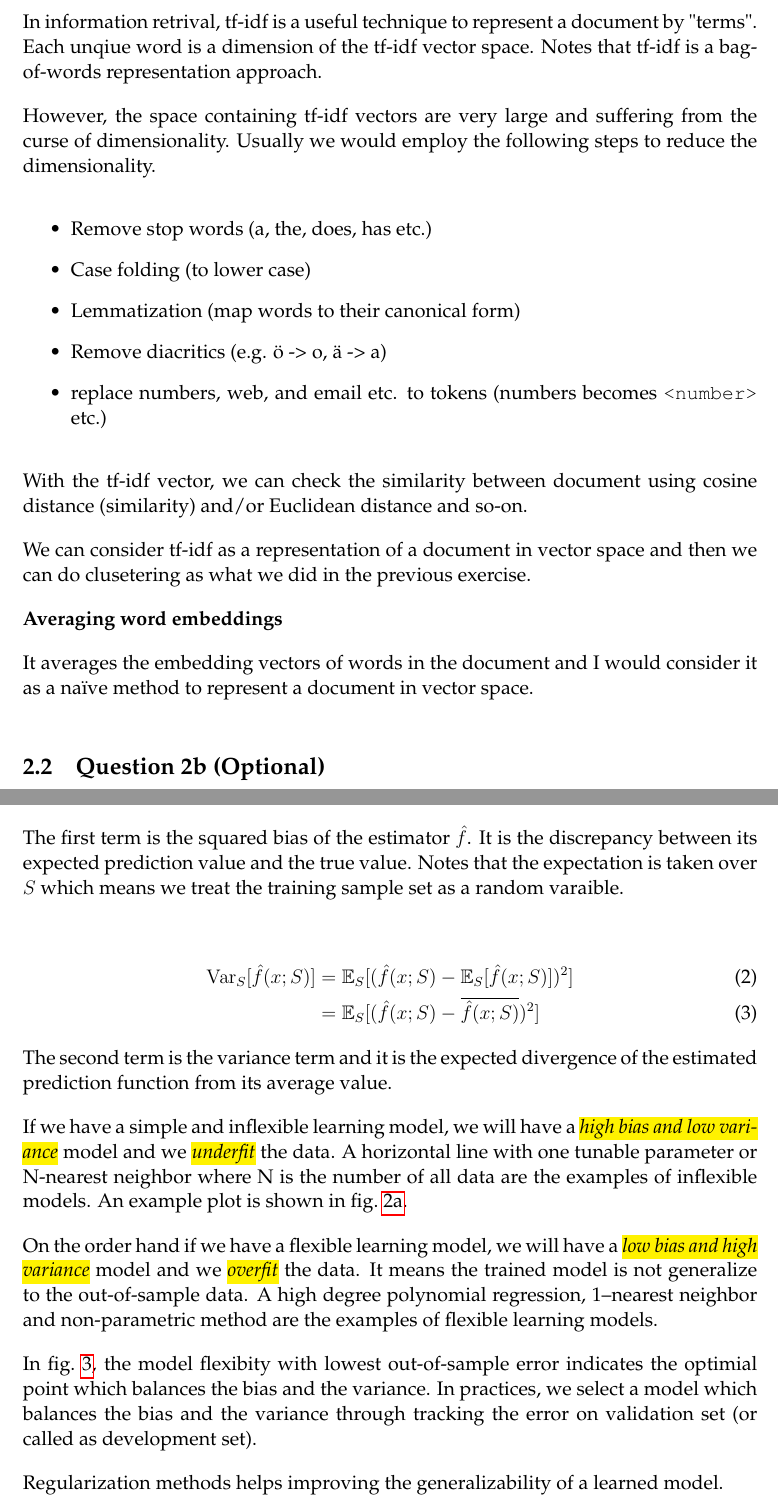
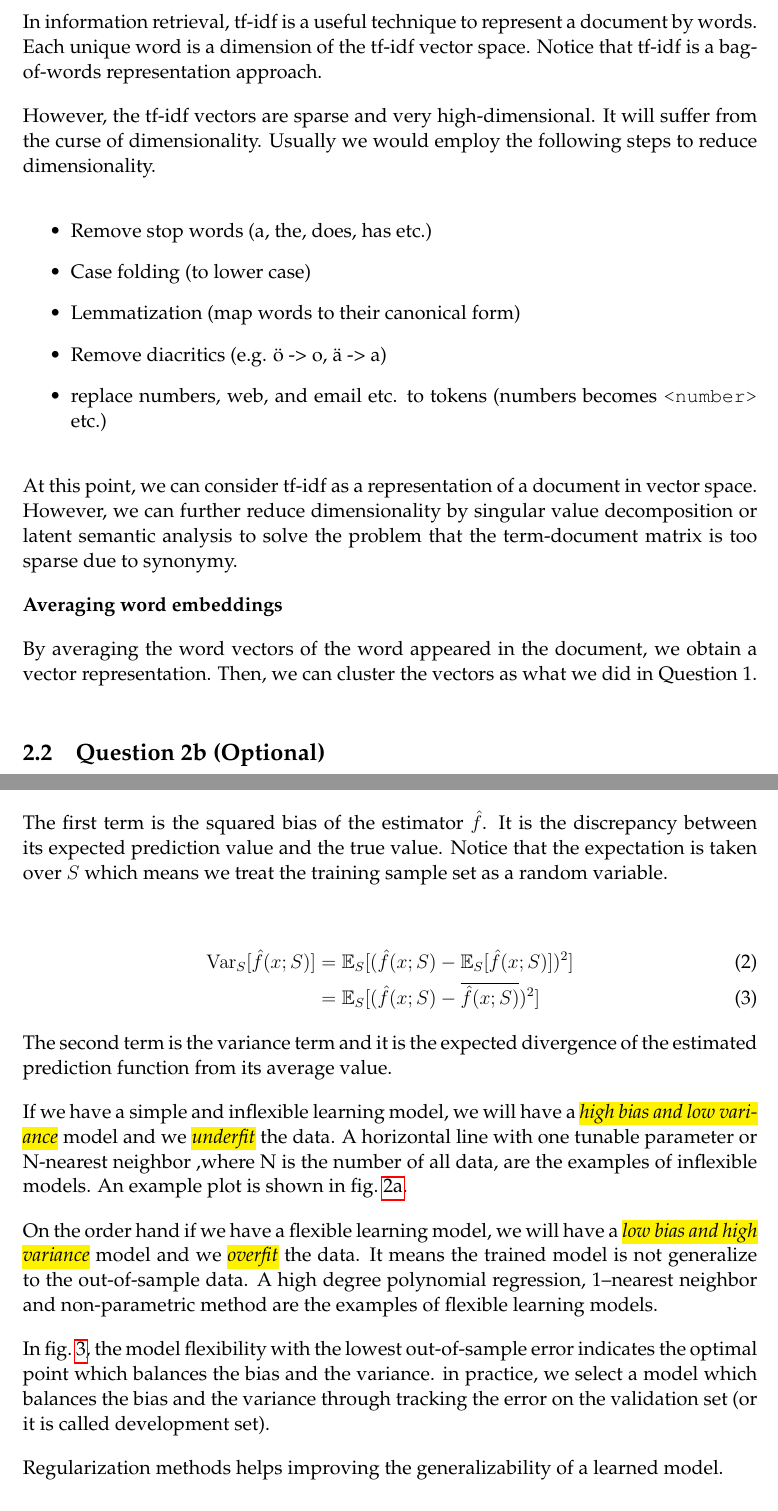
Before and after one commit to chris4540/language-engineering, a LaTeX document (yaraku/report/nlp_hw.tex): two parts of pages 2 and 6 of 9, joined at a grey line, cut so that both start at the same text. Compiled offline with pdfLaTeX.

Commit message:
Clean up errors and grammar mistakes

```diff
--- a/yaraku/report/nlp_hw.tex
+++ b/yaraku/report/nlp_hw.tex
@@ -118,13 +117,13 @@ Scikit-learn has a good introduction to
 % -----------------------------------------------------------------------
 \textbf{tf-idf}
 
-In information retrival, tf-idf is a useful technique to represent a document by
-"terms". Each unqiue word is a dimension of the tf-idf vector space. Notes that
-tf-idf is a bag-of-words representation approach.
+In information retrieval, tf-idf is a useful technique to represent a document by
+words. Each unique word is a dimension of the tf-idf vector space.
+Notice that tf-idf is a bag-of-words representation approach.
 
-However, the space containing tf-idf vectors are very large and suffering from
+However, the tf-idf vectors are sparse and very high-dimensional. It will suffer from
 the curse of dimensionality. Usually we would employ the following steps to
-reduce the dimensionality.
+reduce dimensionality.
 
 \begin{itemize}
     \item Remove stop words (a, the, does, has etc.)
@@ -134,19 +133,17 @@ reduce the dimensionality.
     \item replace numbers, web, and email etc. to tokens (numbers becomes \texttt{<number>} etc.)
 \end{itemize}
 
-With the tf-idf vector, we can check the similarity between document
-using cosine distance (similarity) and/or Euclidean distance and so-on.
-
-We can consider tf-idf as a representation of a document in vector space and then
-we can do clusetering as what we did in the previous exercise.
+At this point, we can consider tf-idf as a representation of a document in vector space.
+However, we can further reduce dimensionality by singular value decomposition
+or latent semantic analysis to solve the problem that the term-document matrix
+is too sparse due to synonymy.
 
 \textbf{Averaging word embeddings}
 
-It averages the embedding vectors of words in the document and I would consider
-it as a naïve method to represent a document in vector space.
+By averaging the word vectors of the word appeared in the document, we obtain a vector
+representation. Then, we can cluster the vectors as what we did in Question 1.
 
 % ---------------------------------------------------------------------------
-
 \subsection{Question 2b (Optional)}
 Describe how you might cluster words from different languages
 
@@ -337,8 +337,8 @@ data set and it is a subset of $\mathcal{D}$, and $\sigma$ is the irreducible er
 
 The first term is the squared bias of the estimator $\hat{f}$.
 It is the discrepancy between its expected prediction value and the true value.
-Notes that the expectation is taken over $S$ which means we treat the training sample
-set as a random varaible.
+Notice that the expectation is taken over $S$ which means we treat the training sample
+set as a random variable.
 
 \begin{align}
     \mathrm{Var}_{S}[\hat{f}(x; S)]
@@ -361,10 +361,10 @@ It means the trained model is not generalize to the out-of-sample data. A high
 degree polynomial regression, 1--nearest neighbor and non-parametric method are the
 examples of flexible learning models.
 
-In \cref{fig:bias-vars-tradeoff}, the model flexibity with lowest out-of-sample
-error indicates the optimial point which balances the bias and the variance.
-In practices, we select a model which balances the bias and the variance through
-tracking the error on validation set (or called as development set).
+In \cref{fig:bias-vars-tradeoff}, the model flexibility with the lowest out-of-sample error
+indicates the optimal point which balances the bias and the variance.
+in practice, we select a model which balances the bias and the variance through
+tracking the error on the validation set (or it is called development set).
 
 Regularization methods helps improving the generalizability of a learned model.
 
```
Also changed, not shown: yaraku/report/nlp_hw.tex (60 more changed lines).
